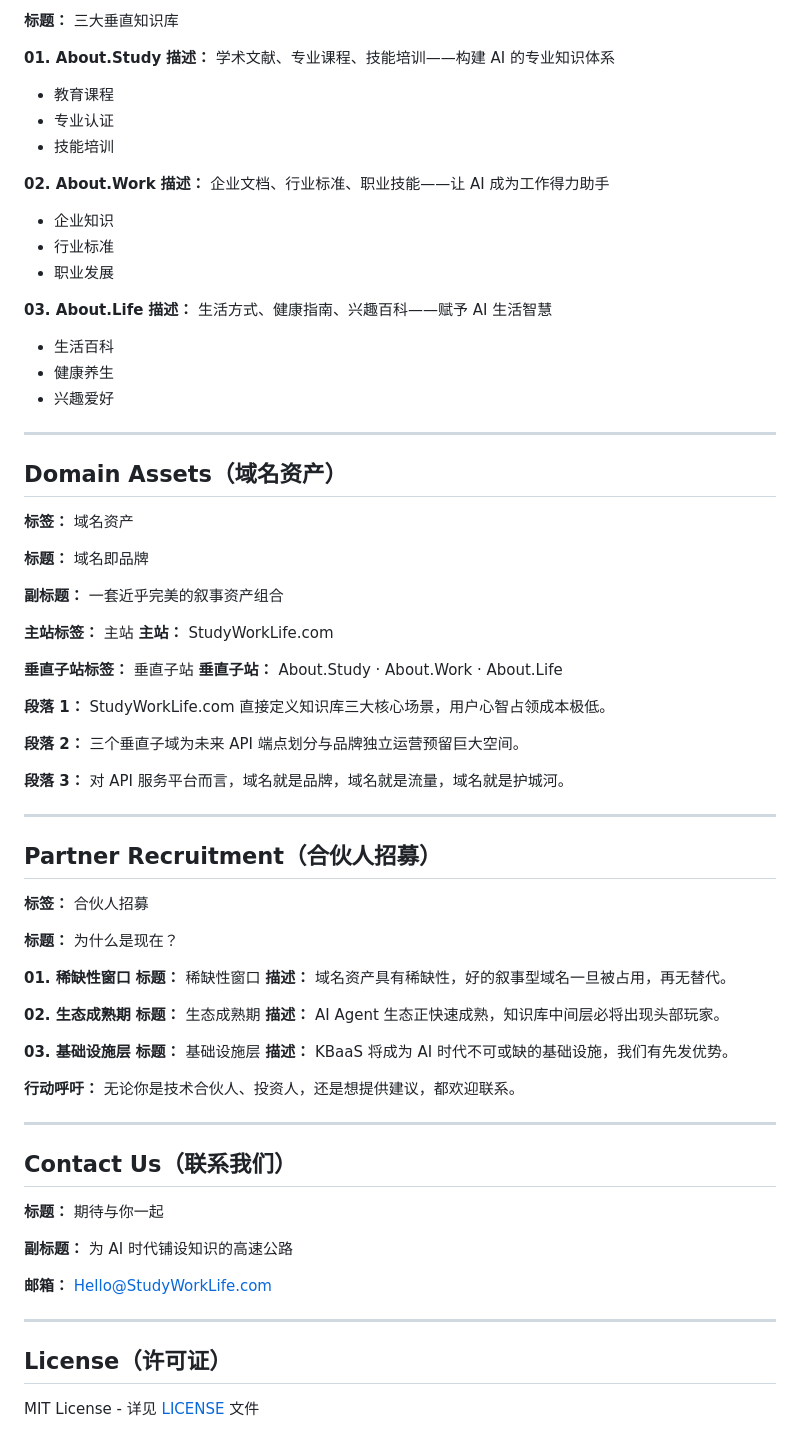
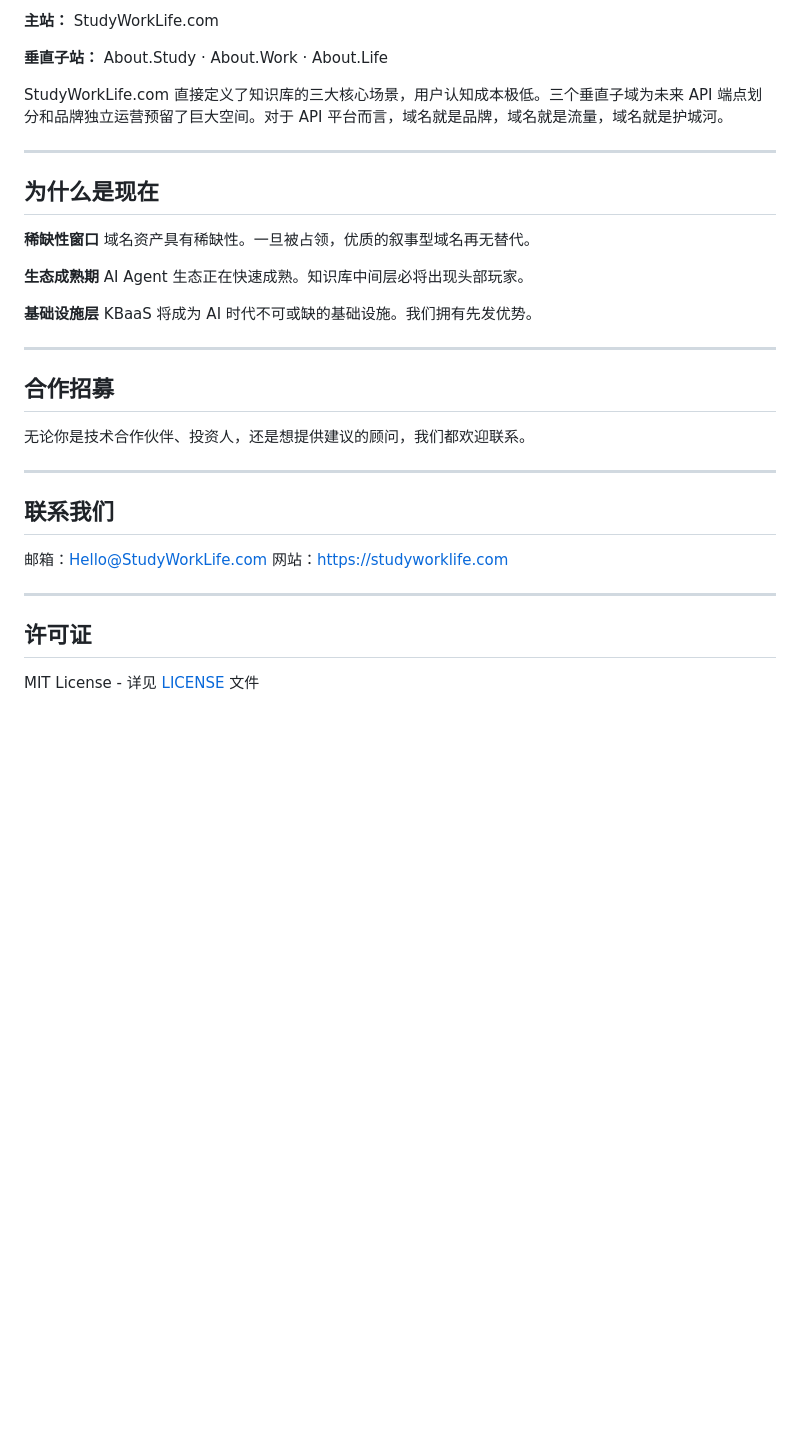
Before and after one commit to StudyWorkLife/StudyWorkLife, a Markdown page: README.md, the part around one of its changes. Rendered like a GitHub page; blank space fills up the shorter version.

```diff
--- a/README.md
+++ b/README.md
@@ -199,83 +146,38 @@ MIT License - See [LICENSE](LICENSE) file for details
 
-**标题：** 三大垂直知识库
+**主站：** StudyWorkLife.com
 
-**01. About.Study**
-**描述：** 学术文献、专业课程、技能培训——构建 AI 的专业知识体系
+**垂直子站：** About.Study · About.Work · About.Life
 
-- 教育课程
-- 专业认证
-- 技能培训
-
-**02. About.Work**
-**描述：** 企业文档、行业标准、职业技能——让 AI 成为工作得力助手
-
-- 企业知识
-- 行业标准
-- 职业发展
-
-**03. About.Life**
-**描述：** 生活方式、健康指南、兴趣百科——赋予 AI 生活智慧
-
-- 生活百科
-- 健康养生
-- 兴趣爱好
+StudyWorkLife.com 直接定义了知识库的三大核心场景，用户认知成本极低。三个垂直子域为未来 API 端点划分和品牌独立运营预留了巨大空间。对于 API 平台而言，域名就是品牌，域名就是流量，域名就是护城河。
 
 ---
 
-## Domain Assets（域名资产）
+## 为什么是现在
 
-**标签：** 域名资产
+**稀缺性窗口**
+域名资产具有稀缺性。一旦被占领，优质的叙事型域名再无替代。
 
-**标题：** 域名即品牌
+**生态成熟期**
+AI Agent 生态正在快速成熟。知识库中间层必将出现头部玩家。
 
-**副标题：** 一套近乎完美的叙事资产组合
-
-**主站标签：** 主站
-**主站：** StudyWorkLife.com
-
-**垂直子站标签：** 垂直子站
-**垂直子站：** About.Study · About.Work · About.Life
-
-**段落 1：** StudyWorkLife.com 直接定义知识库三大核心场景，用户心智占领成本极低。
-
-**段落 2：** 三个垂直子域为未来 API 端点划分与品牌独立运营预留巨大空间。
-
-**段落 3：** 对 API 服务平台而言，域名就是品牌，域名就是流量，域名就是护城河。
+**基础设施层**
+KBaaS 将成为 AI 时代不可或缺的基础设施。我们拥有先发优势。
 
 ---
 
-## Partner Recruitment（合伙人招募）
+## 合作招募
 
-**标签：** 合伙人招募
-
-**标题：** 为什么是现在？
-
-**01. 稀缺性窗口**
-**标题：** 稀缺性窗口
-**描述：** 域名资产具有稀缺性，好的叙事型域名一旦被占用，再无替代。
-
-**02. 生态成熟期**
-**标题：** 生态成熟期
-**描述：** AI Agent 生态正快速成熟，知识库中间层必将出现头部玩家。
-
-**03. 基础设施层**
-**标题：** 基础设施层
-**描述：** KBaaS 将成为 AI 时代不可或缺的基础设施，我们有先发优势。
-
-**行动呼吁：** 无论你是技术合伙人、投资人，还是想提供建议，都欢迎联系。
+无论你是技术合作伙伴、投资人，还是想提供建议的顾问，我们都欢迎联系。
 
 ---
 
-## Contact Us（联系我们）
+## 联系我们
 
-**标题：** 期待与你一起
-
-**副标题：** 为 AI 时代铺设知识的高速公路
-
-**邮箱：** Hello@StudyWorkLife.com
+邮箱：Hello@StudyWorkLife.com
+网站：https://studyworklife.com
 
 ---
 
-## License（许可证）
+## 许可证
 
 MIT License - 详见 [LICENSE](LICENSE) 文件
```
Also changed, not shown: other parts of README.md (+66 -119 lines).
